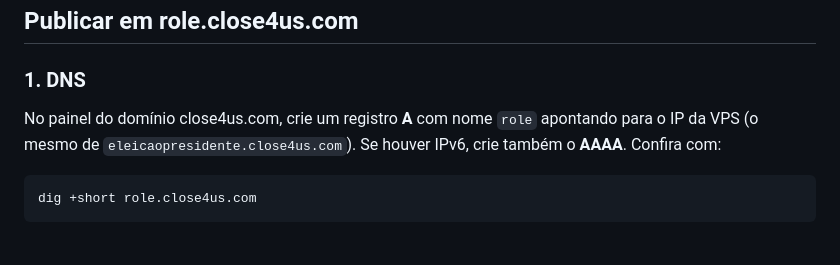
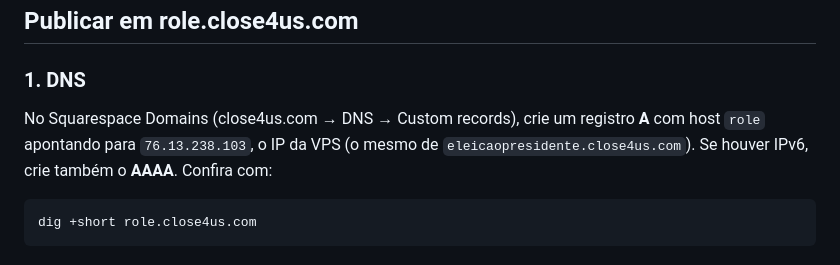
Before and after one commit to JokerBRAZUCA/varios, a Markdown page: role/README.md, the part around the change. GitHub-like rendering.

Commit message:
Anota o registro DNS do Rolê no README
Co-Authored-By: Claude Opus 5.5 <noreply@anthropic.com>
Claude-Session: https://claude.ai/code/session_01UKMr4gXR288ozjxPckdQh6

````diff
--- a/role/README.md
+++ b/role/README.md
@@ -65,7 +65,7 @@ node role/server/loadtest.mjs 500 30 ws://127.0.0.1:8099/ws
 ## Publicar em role.close4us.com
 
 ### 1. DNS
-No painel do domínio close4us.com, crie um registro **A** com nome `role` apontando para o IP da VPS (o mesmo de `eleicaopresidente.close4us.com`). Se houver IPv6, crie também o **AAAA**. Confira com:
+No Squarespace Domains (close4us.com → DNS → Custom records), crie um registro **A** com host `role` apontando para `76.13.238.103`, o IP da VPS (o mesmo de `eleicaopresidente.close4us.com`). Se houver IPv6, crie também o **AAAA**. Confira com:
 ```sh
 dig +short role.close4us.com
 ```
````
